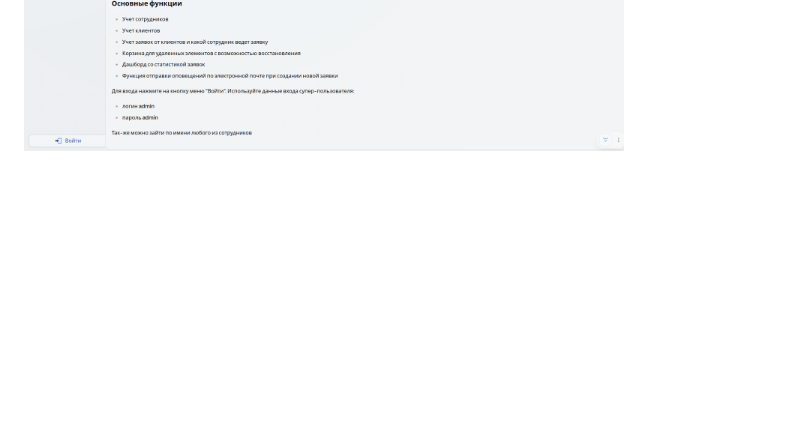
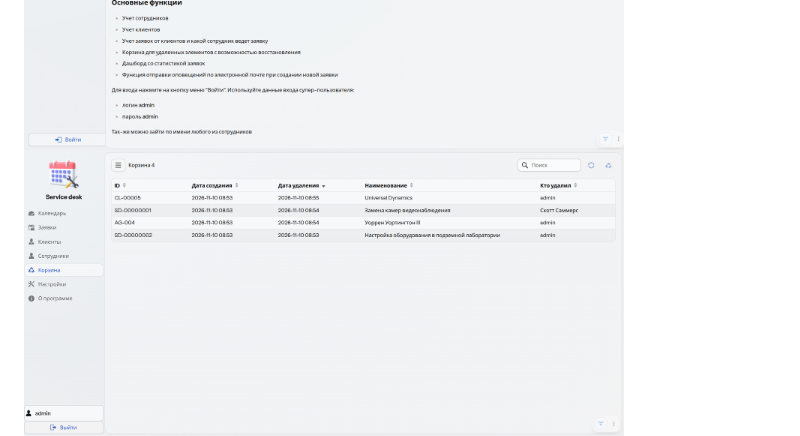
Before and after one commit to AleksOBM/vaadin-service-desk, a Markdown page: README.md, the part around the change. GitHub-like rendering; pictures changed too: .img/screen_11.png (added); folded sections open; blank space fills up the shorter version.

```diff
--- a/README.md
+++ b/README.md
@@ -35,6 +35,7 @@
 <img alt="screen_2.png" src=".img/screen_2.png" width="600"/>
 <img alt="screen_3.png" src=".img/screen_3.png" width="600"/>
 <img alt="screen_4.png" src=".img/screen_4.png" width="600"/>
+<img alt="screen_4.png" src=".img/screen_11.png" width="600"/>
 <img alt="screen_4.png" src=".img/screen_9.png" width="600"/>
 
 </details>
```
Also changed, not shown: README.en.md (+1 -0 lines), 17 other files.
